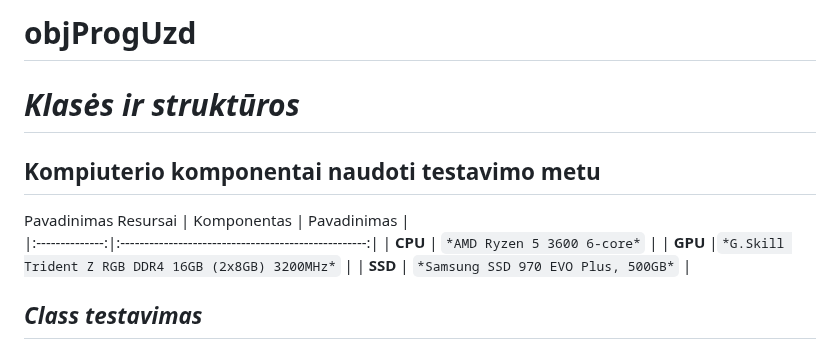
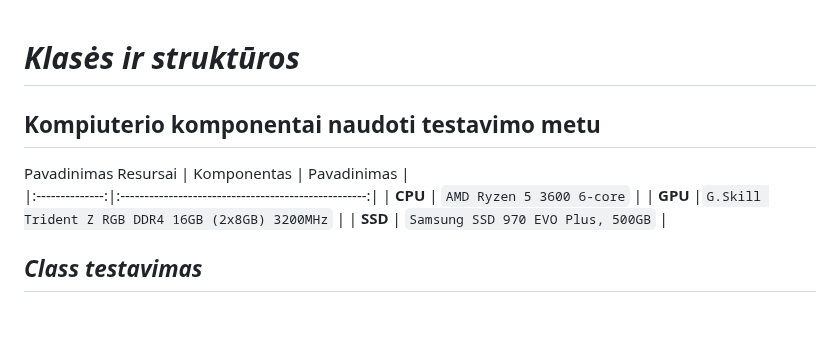
Before and after one commit to AdoJas/objProgUzdOOP, a Markdown page: README.md, the part around the change. Rendered like a GitHub page; blank space fills up the shorter version.

```diff
--- a/README.md
+++ b/README.md
@@ -1,4 +1,3 @@
-# objProgUzd
 # ***Klasės*** ***ir*** ***struktūros***
 
 ## Kompiuterio komponentai naudoti testavimo metu
@@ -6,9 +5,9 @@
 Pavadinimas Resursai
 |   Komponentas  |                   Pavadinimas                       |
 |:--------------:|:---------------------------------------------------:|
-|     **CPU**    |            `*AMD Ryzen 5 3600 6-core*`              |
-|     **GPU**    |`*G.Skill Trident Z RGB DDR4 16GB (2x8GB) 3200MHz*`  |
-|     **SSD**    |           `*Samsung SSD 970 EVO Plus, 500GB*`       |
+|     **CPU**    |            `AMD Ryzen 5 3600 6-core`              |
+|     **GPU**    |`G.Skill Trident Z RGB DDR4 16GB (2x8GB) 3200MHz`  |
+|     **SSD**    |           `Samsung SSD 970 EVO Plus, 500GB`       |
 
 ## ***Class testavimas***
 ### 1 testas
```
